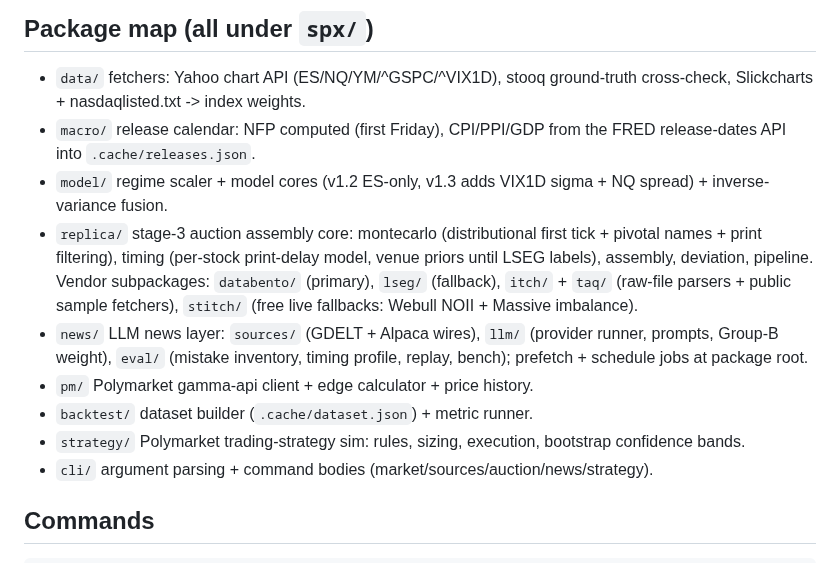
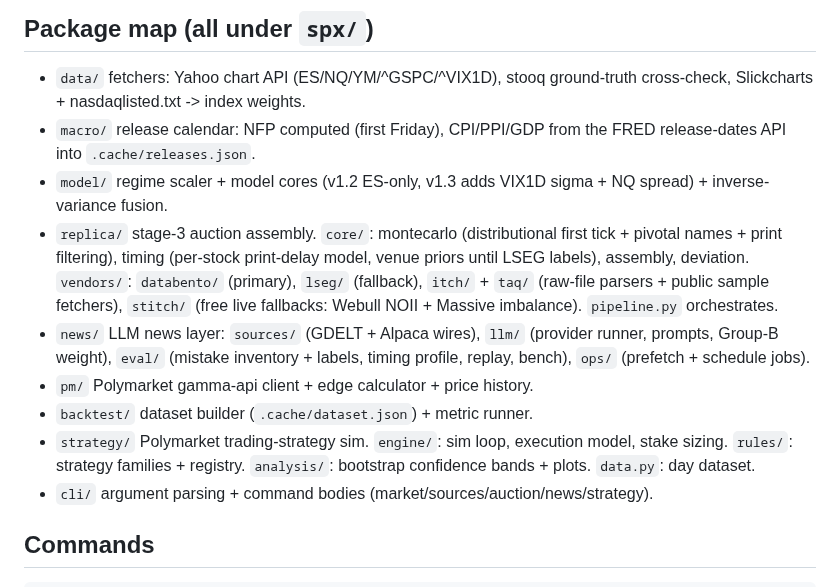
Before and after one commit to tr4m0ryp/SOQrates-polymarket-sp500-predictor, a Markdown page: CLAUDE.md, the part around the change. GitHub-like rendering.

Commit message:
docs(packages): clarify subpackage organization
Changed 1 file(s) [repo]

  - CLAUDE.md

1 file changed, 11 insertions(+), 10 deletions(-)

```diff
--- a/CLAUDE.md
+++ b/CLAUDE.md
@@ -51,19 +51,20 @@ forks the paper into a second Overleaf project.
   from the FRED release-dates API into `.cache/releases.json`.
 - `model/` regime scaler + model cores (v1.2 ES-only, v1.3 adds
   VIX1D sigma + NQ spread) + inverse-variance fusion.
-- `replica/` stage-3 auction assembly core: montecarlo (distributional first
-  tick + pivotal names + print filtering), timing (per-stock print-delay
-  model, venue priors until LSEG labels), assembly, deviation, pipeline.
-  Vendor subpackages: `databento/` (primary), `lseg/` (fallback),
-  `itch/` + `taq/` (raw-file parsers + public sample fetchers),
-  `stitch/` (free live fallbacks: Webull NOII + Massive imbalance).
+- `replica/` stage-3 auction assembly. `core/`: montecarlo (distributional
+  first tick + pivotal names + print filtering), timing (per-stock
+  print-delay model, venue priors until LSEG labels), assembly, deviation.
+  `vendors/`: `databento/` (primary), `lseg/` (fallback), `itch/` + `taq/`
+  (raw-file parsers + public sample fetchers), `stitch/` (free live
+  fallbacks: Webull NOII + Massive imbalance). `pipeline.py` orchestrates.
 - `news/` LLM news layer: `sources/` (GDELT + Alpaca wires), `llm/`
-  (provider runner, prompts, Group-B weight), `eval/` (mistake inventory,
-  timing profile, replay, bench); prefetch + schedule jobs at package root.
+  (provider runner, prompts, Group-B weight), `eval/` (mistake inventory +
+  labels, timing profile, replay, bench), `ops/` (prefetch + schedule jobs).
 - `pm/` Polymarket gamma-api client + edge calculator + price history.
 - `backtest/` dataset builder (`.cache/dataset.json`) + metric runner.
-- `strategy/` Polymarket trading-strategy sim: rules, sizing, execution,
-  bootstrap confidence bands.
+- `strategy/` Polymarket trading-strategy sim. `engine/`: sim loop,
+  execution model, stake sizing. `rules/`: strategy families + registry.
+  `analysis/`: bootstrap confidence bands + plots. `data.py`: day dataset.
 - `cli/` argument parsing + command bodies (market/sources/auction/news/strategy).
 
 ## Commands
```
